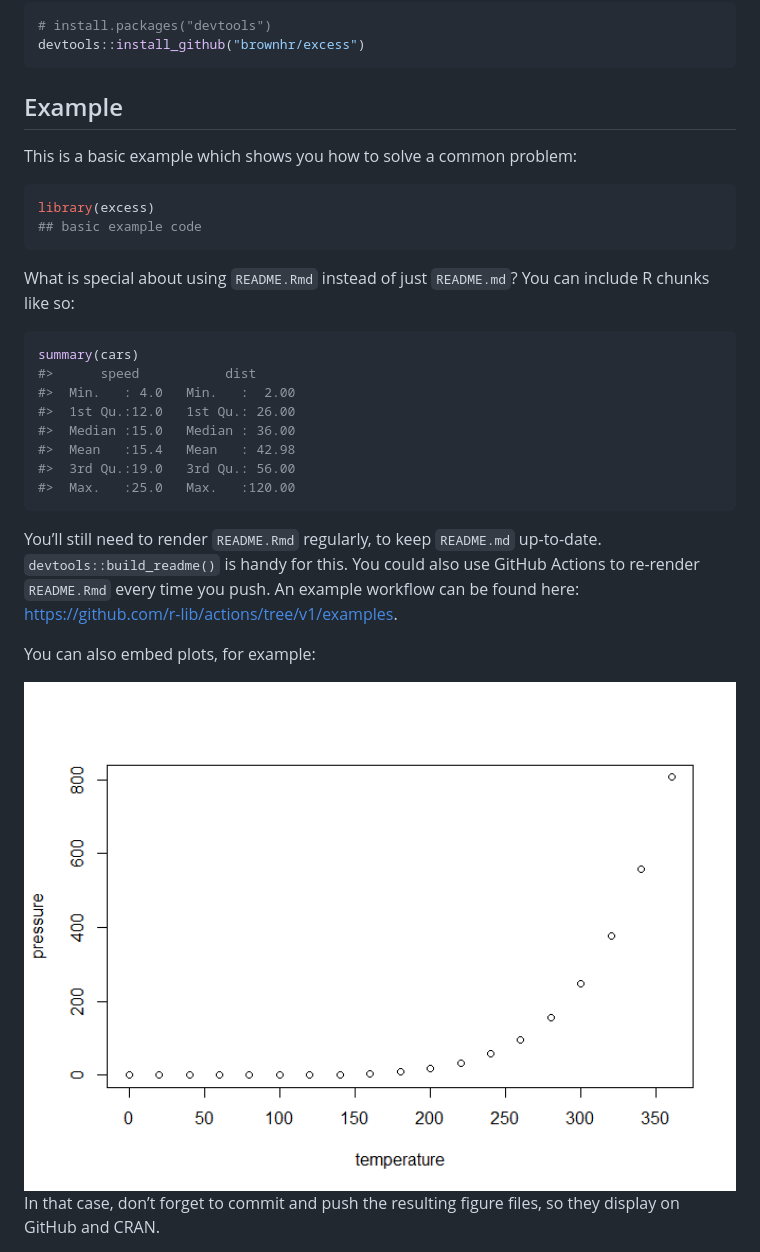
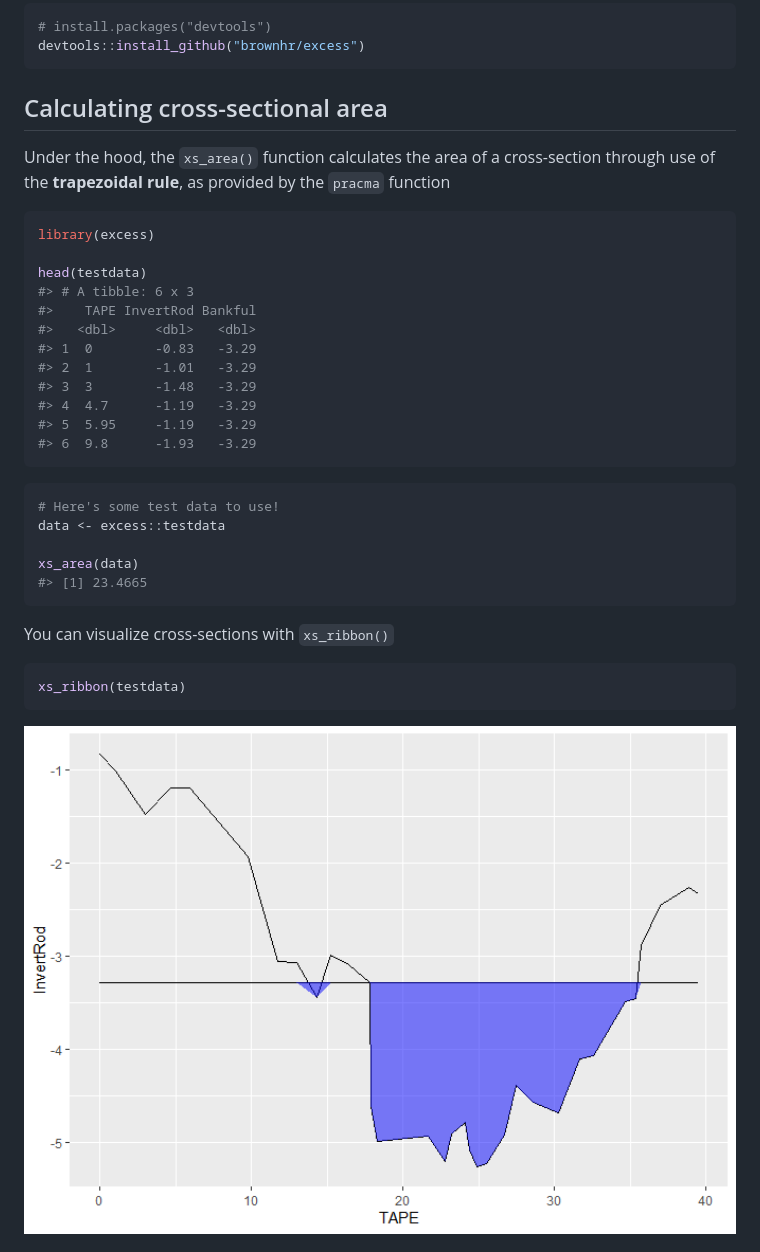
Before and after one commit to brownhr/excess, a Markdown page: README.md, the part around the change. GitHub-like rendering; pictures changed too: man/figures/README-xs-ribbon-1.png (added).

````diff
--- a/README.md
+++ b/README.md
@@ -20,38 +20,39 @@ You can install the development version of excess from
 devtools::install_github("brownhr/excess")
 ```
 
-## Example
+## Calculating cross-sectional area
 
-This is a basic example which shows you how to solve a common problem:
+Under the hood, the `xs_area()` function calculates the area of a
+cross-section through use of the **trapezoidal rule**, as provided by
+the `pracma` function
 
 ``` r
 library(excess)
-## basic example code
+
+head(testdata)
+#> # A tibble: 6 x 3
+#>    TAPE InvertRod Bankful
+#>   <dbl>     <dbl>   <dbl>
+#> 1  0        -0.83   -3.29
+#> 2  1        -1.01   -3.29
+#> 3  3        -1.48   -3.29
+#> 4  4.7      -1.19   -3.29
+#> 5  5.95     -1.19   -3.29
+#> 6  9.8      -1.93   -3.29
 ```
 
-What is special about using `README.Rmd` instead of just `README.md`?
-You can include R chunks like so:
+``` r
+# Here's some test data to use!
+data <- excess::testdata
+
+xs_area(data)
+#> [1] 23.4665
+```
+
+You can visualize cross-sections with `xs_ribbon()`
 
 ``` r
-summary(cars)
-#>      speed           dist
-#>  Min.   : 4.0   Min.   :  2.00
-#>  1st Qu.:12.0   1st Qu.: 26.00
-#>  Median :15.0   Median : 36.00
-#>  Mean   :15.4   Mean   : 42.98
-#>  3rd Qu.:19.0   3rd Qu.: 56.00
-#>  Max.   :25.0   Max.   :120.00
+xs_ribbon(testdata)
 ```
 
-You’ll still need to render `README.Rmd` regularly, to keep `README.md`
-up-to-date. `devtools::build_readme()` is handy for this. You could also
-use GitHub Actions to re-render `README.Rmd` every time you push. An
-example workflow can be found here:
-<https://github.com/r-lib/actions/tree/v1/examples>.
-
-You can also embed plots, for example:
-
-<img src="man/figures/README-pressure-1.png" width="100%" />
-
-In that case, don’t forget to commit and push the resulting figure
-files, so they display on GitHub and CRAN.
+<img src="man/figures/README-xs-ribbon-1.png" width="100%" />
````
Also changed, not shown: 2 other files.
